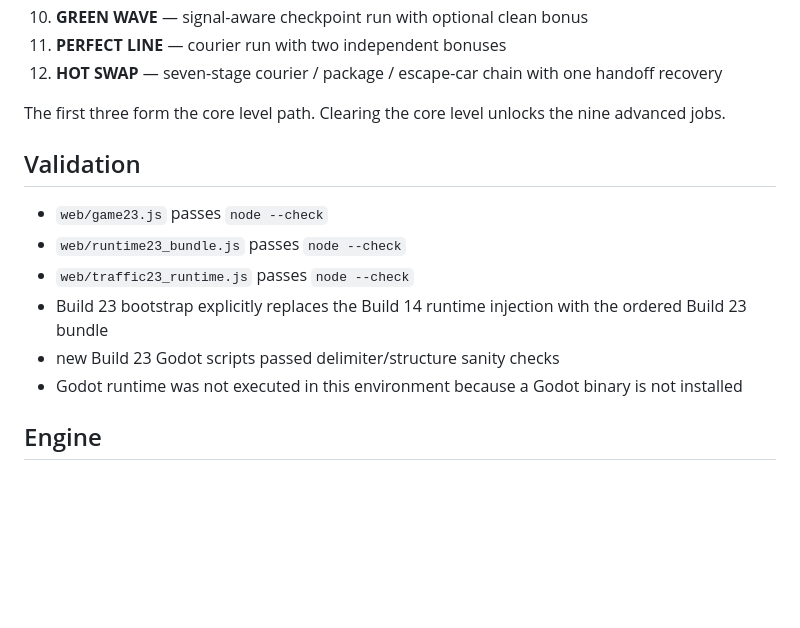
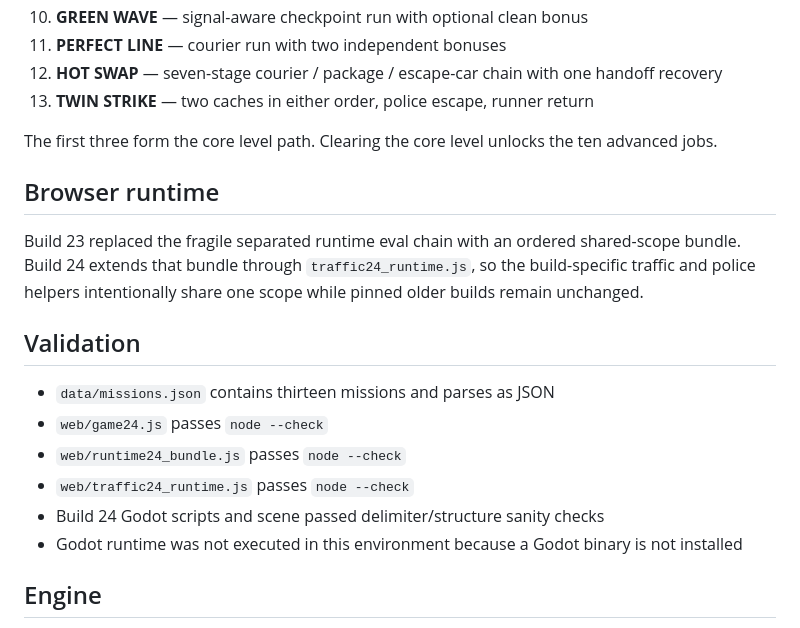
Before and after one commit to flesentine/gta1, a Markdown page: README.md, the part around one of its changes. Rendered like a GitHub page; blank space fills up the shorter version.

```diff
--- a/README.md
+++ b/README.md
@@ -66,16 +50,21 @@ Pinned older builds remain unchanged.
 10. **GREEN WAVE** — signal-aware checkpoint run with optional clean bonus
 11. **PERFECT LINE** — courier run with two independent bonuses
 12. **HOT SWAP** — seven-stage courier / package / escape-car chain with one handoff recovery
+13. **TWIN STRIKE** — two caches in either order, police escape, runner return
 
-The first three form the core level path. Clearing the core level unlocks the nine advanced jobs.
+The first three form the core level path. Clearing the core level unlocks the ten advanced jobs.
+
+## Browser runtime
+
+Build 23 replaced the fragile separated runtime eval chain with an ordered shared-scope bundle. Build 24 extends that bundle through `traffic24_runtime.js`, so the build-specific traffic and police helpers intentionally share one scope while pinned older builds remain unchanged.
 
 ## Validation
 
-- `web/game23.js` passes `node --check`
-- `web/runtime23_bundle.js` passes `node --check`
-- `web/traffic23_runtime.js` passes `node --check`
-- Build 23 bootstrap explicitly replaces the Build 14 runtime injection with the ordered Build 23 bundle
-- new Build 23 Godot scripts passed delimiter/structure sanity checks
+- `data/missions.json` contains thirteen missions and parses as JSON
+- `web/game24.js` passes `node --check`
+- `web/runtime24_bundle.js` passes `node --check`
+- `web/traffic24_runtime.js` passes `node --check`
+- Build 24 Godot scripts and scene passed delimiter/structure sanity checks
 - Godot runtime was not executed in this environment because a Godot binary is not installed
 
 ## Engine
```
Also changed, not shown: other parts of README.md (+23 -39 lines).
